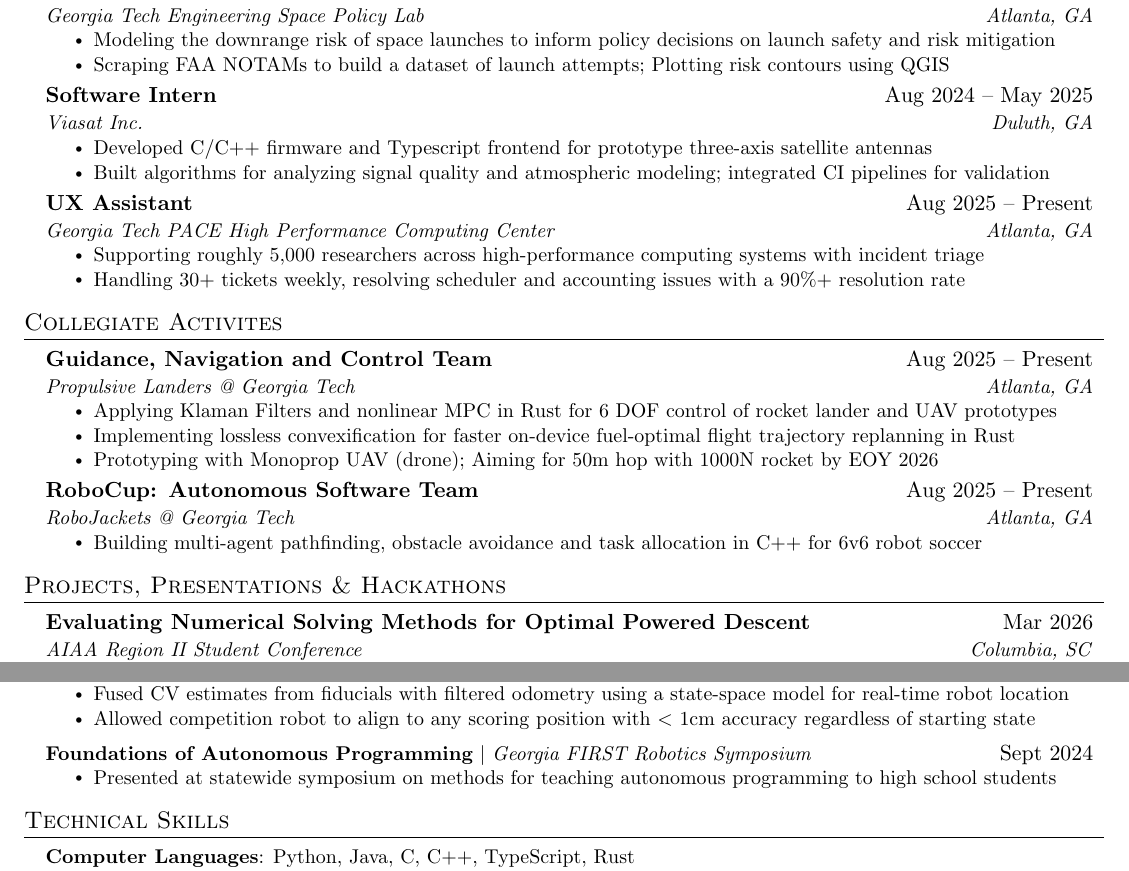
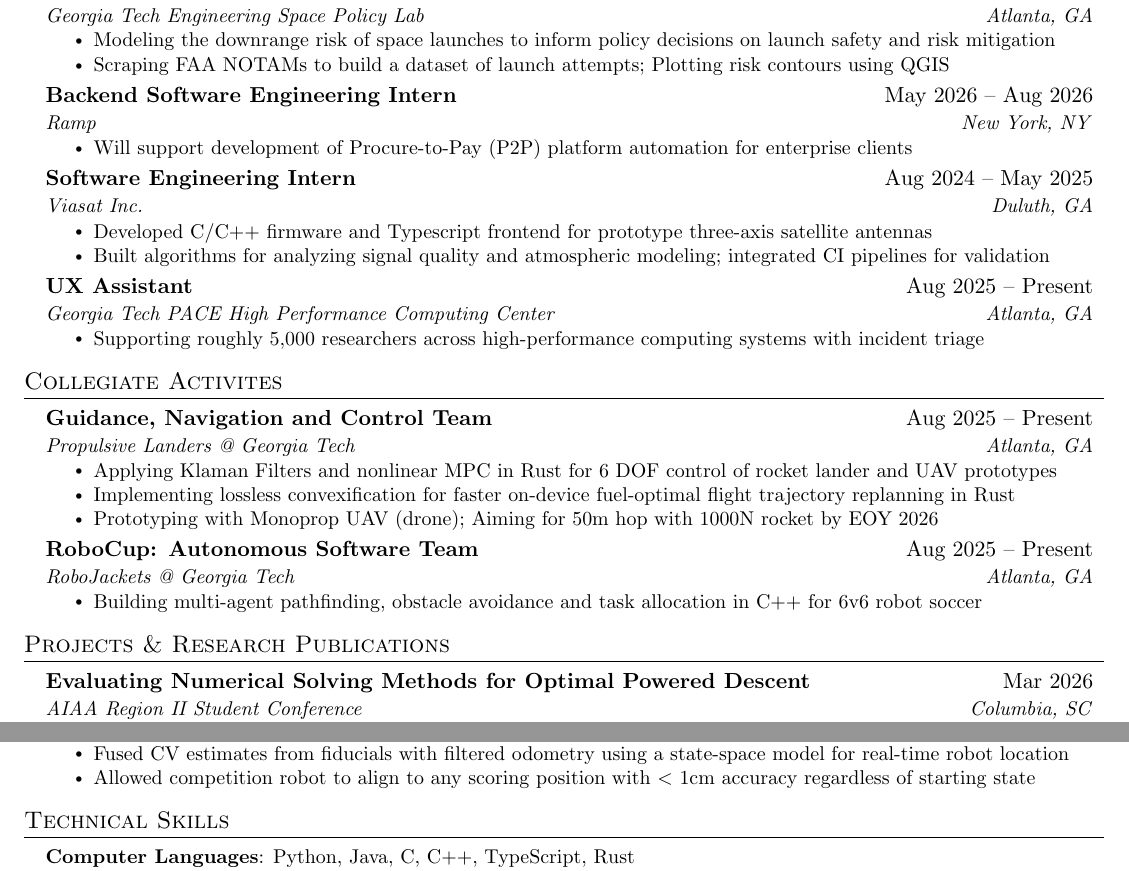
Before and after one commit to FarkasJoseph/Resume, a LaTeX document (main.tex): two parts of the page, joined at a grey line, cut so that both start at the same text. Compiled offline with pdfLaTeX.

Commit message:
add ramp

```diff
--- a/main.tex
+++ b/main.tex
@@ -178,8 +178,17 @@
         \resumeItem{Scraping FAA NOTAMs to build a dataset of launch attempts; Plotting risk contours using QGIS}
       \resumeItemListEnd
 
+          \resumeSubheading
+      {Backend Software Engineering Intern}{May 2026 -- Aug 2026}
+      {Ramp}{New York, NY}
+      \resumeItemListStart
+        \resumeItem{Will support development of Procure-to-Pay (P2P) platform automation for enterprise clients }
+        % \resumeItem{Improved responsiveness of ephemeris loading by 90\% through multithreading and upgraded XML search}
+        % \resumeItem{Assembled and wired rig to test cable fatigue over 100,000 accelerated cycles}
+      \resumeItemListEnd
+
     \resumeSubheading
-      {Software Intern}{Aug 2024 -- May 2025}
+      {Software Engineering Intern}{Aug 2024 -- May 2025}
       {Viasat Inc.}{Duluth, GA}
       \resumeItemListStart
         \resumeItem{Developed C/C++ firmware and Typescript frontend for prototype three-axis satellite antennas}
@@ -193,7 +202,7 @@
       {Georgia Tech PACE High Performance Computing Center}{Atlanta, GA}
       \resumeItemListStart
         \resumeItem{Supporting roughly 5,000 researchers across high-performance computing systems with incident triage}
-        \resumeItem{Handling 30+ tickets weekly, resolving scheduler and accounting issues with a 90\%+ resolution rate}
+        % \resumeItem{Handling 30+ tickets weekly, resolving scheduler and accounting issues with a 90\%+ resolution rate}
         % \resumeItem{Leading initiatives to implement locally run LLMs in unique research, such as robotics and computer vision}
       \resumeItemListEnd
 
@@ -226,7 +235,7 @@
 
 
 %-----------PROJECTS-----------
-\section{Projects, Presentations \& Hackathons}
+\section{Projects \& Research Publications}
     \resumeSubHeadingListStart
 
                       \resumeSubheading
@@ -247,11 +256,11 @@
           \resumeItemListEnd
 
 
-            \resumeProjectHeading
-          {\textbf{Foundations of Autonomous Programming} $|$ \emph{Georgia FIRST Robotics Symposium}}{Sept 2024}
-          \resumeItemListStart
-            \resumeItem{Presented at statewide symposium on methods for teaching autonomous programming to high school students}
-          \resumeItemListEnd
+          %   \resumeProjectHeading
+          % {\textbf{Foundations of Autonomous Programming} $|$ \emph{Georgia FIRST Robotics Symposium}}{Sept 2024}
+          % \resumeItemListStart
+          %   \resumeItem{Presented at statewide symposium on methods for teaching autonomous programming to high school students}
+          % \resumeItemListEnd
 
 
           % \resumeProjectHeading
```
Also changed, not shown: main.pdf.
